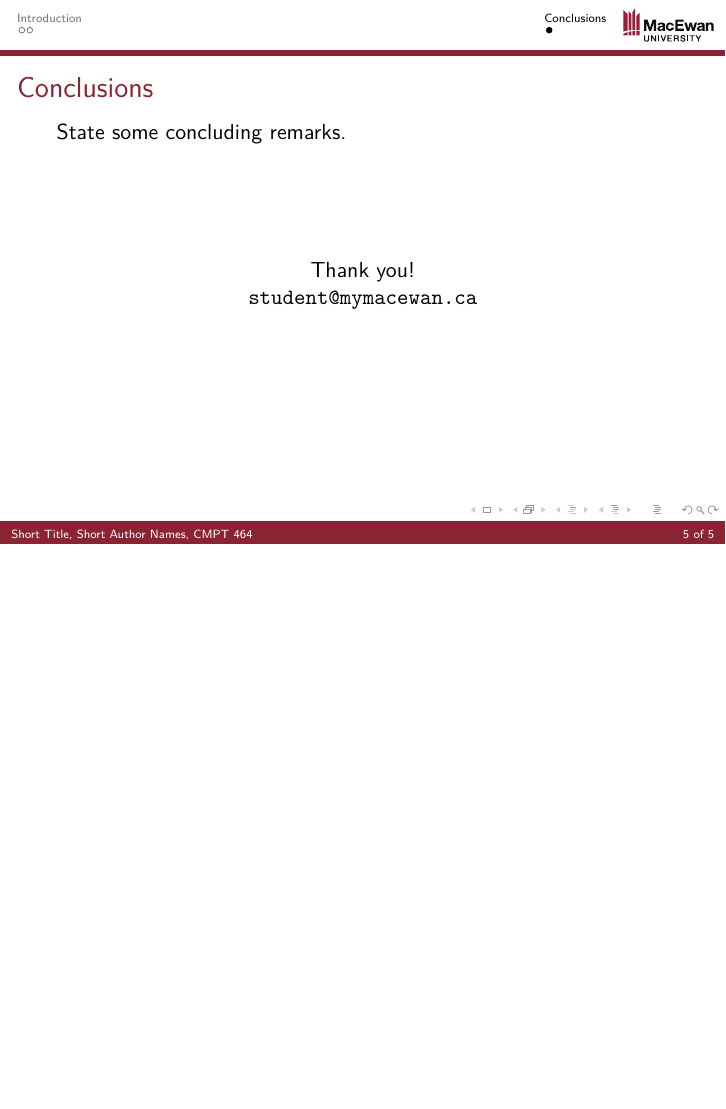
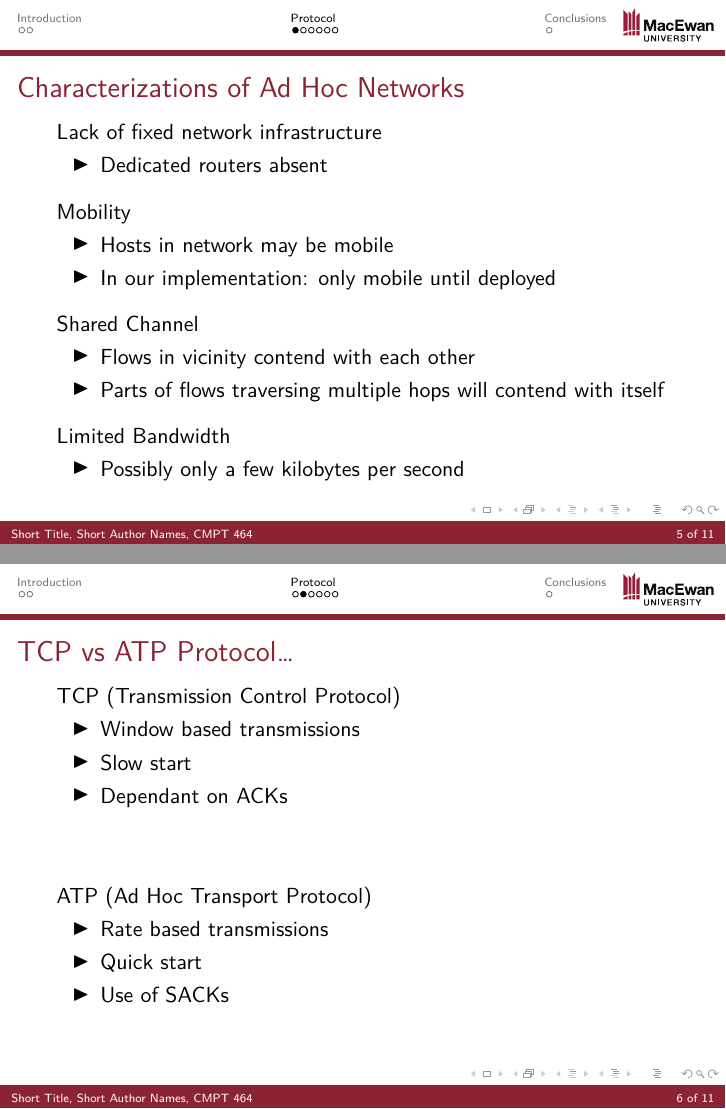
Before and after one commit to reboss/BelgianWaffle, LaTeX slides (presentation/pres.tex, which reads presentation/protocol.tex): page 5 of 5 before the commit and pages 5 and 6 of 11 after it, the two joined at a grey line, the shorter picture padded with empty space. Compiled offline with XeLaTeX.

Commit message:
Add protocol slides

```diff
--- /dev/null
+++ b/presentation/protocol.tex
@@ -0,0 +1,59 @@
+\section{Protocol}
+\subsection*{}
+
+\begin{frame}[t]
+  \frametitle{Characterizations of Ad Hoc Networks}
+
+  Lack of fixed network infrastructure
+  \begin{itemize}
+  \item Dedicated routers absent
+  \end{itemize}
+
+  \vfill
+
+  Mobility
+  \begin{itemize}
+  \item Hosts in network may be mobile
+  \item In our implementation: only mobile until deployed
+  \end{itemize}
+
+  \vfill
+
+  Shared Channel
+  \begin{itemize}
+  \item Flows in vicinity contend with each other
+  \item Parts of flows traversing multiple hops will contend with itself
+  \end{itemize}
+
+  \vfill
+
+  Limited Bandwidth
+  \begin{itemize}
+  \item Possibly only a few kilobytes per second
+  \end{itemize}
+
+  \vfill
+
+\end{frame}
+
+\begin{frame}[t]
+  \frametitle{TCP vs ATP Protocol\dots}
+
+  TCP (Transmission Control Protocol)
+  \begin{itemize}
+  \item Window based transmissions
+  \item Slow start
+  \item Dependant on ACKs
+  \end{itemize}
+
+  \vfill
+
+  ATP (Ad Hoc Transport Protocol)
+  \begin{itemize}
+  \item Rate based transmissions
+  \item Quick start
+  \item Use of SACKs
+  \end{itemize}
+
+
+\end{frame}
```
Also changed, not shown: presentation/pres.tex (+10 -3 lines), presentation/protocol.tex (85 more changed lines), 2 other files.
